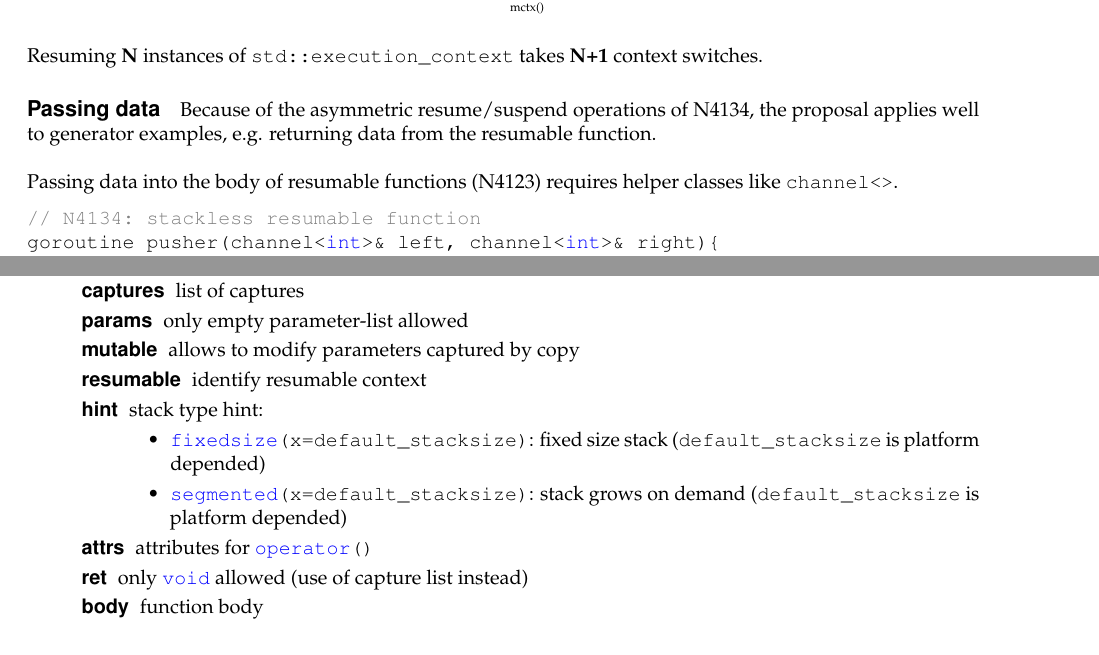
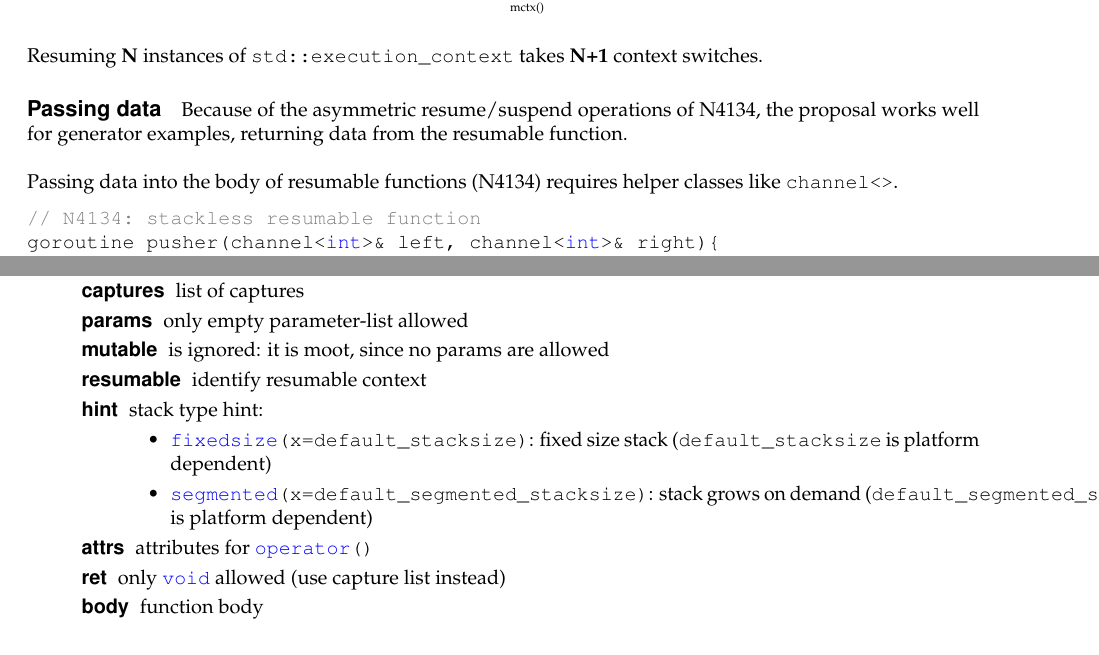
Before and after one commit to olk/P0099, a LaTeX document (n4397.tex, which reads design.tex, discussion.tex): two parts of pages 8 and 12 of 17, joined at a grey line, cut so that both start at the same text. Compiled offline with pdfLaTeX.

Commit message:
Final editing pass over N4397

```diff
--- a/design.tex
+++ b/design.tex
@@ -120,20 +120,20 @@ constructs new execution context\\
               \begin{description}
                   \item[captures]     list of captures
                   \item[params]       only empty parameter-list allowed
-                  \item[mutable]      allows to modify parameters captured by copy
+                  \item[mutable]      is ignored: it is moot, since no params are allowed
                   \item[resumable]    identify resumable context
                   \item[hint]         stack type hint:
                                       \begin{itemize}
                                           \item \cpp{fixedsize(x=default_stacksize)}:
                                               fixed size stack (\cpp{default_stacksize} is
-                                              platform depended)
-                                          \item \cpp{segmented(x=default_stacksize)}:
-                                              stack grows on demand (\cpp{default_stacksize}
-                                              is platform depended)
+                                              platform dependent)
+                                          \item \cpp{segmented(x=default_segmented_stacksize)}:
+                                              stack grows on demand (\cpp{default_segmented_stacksize}
+                                              is platform dependent)
                                       \end{itemize}
                   \item[attrs]        attributes for \cpp{operator()}
                   \item[ret]          only \cpp{void} allowed
-                                      (use of capture list instead)
+                                      (use capture list instead)
                   \item[body]         function body\\
               \end{description}
     \item[2)] copies \ectx, e.g. underlying capture record is shared
--- a/discussion.tex
+++ b/discussion.tex
@@ -96,10 +96,10 @@ switches.
 
 \uabschnitt{Passing data}
 Because of the asymmetric resume/suspend operations of N4134, the proposal
-applies well to generator examples, e.g. returning data from the resumable
+works well for generator examples, returning data from the resumable
 function.\\
 \newline
-Passing data into the body of resumable functions (N4123) requires helper
+Passing data into the body of resumable functions (N4134) requires helper
 classes like \channel.
 \cppf{N4134/channel}
 In this case, the way data are passed into the body is not intuitive and
```
Also changed, not shown: appendix.tex (+3 -3 lines), introduction.tex (+2 -2 lines), design.tex (4 more changed lines).
